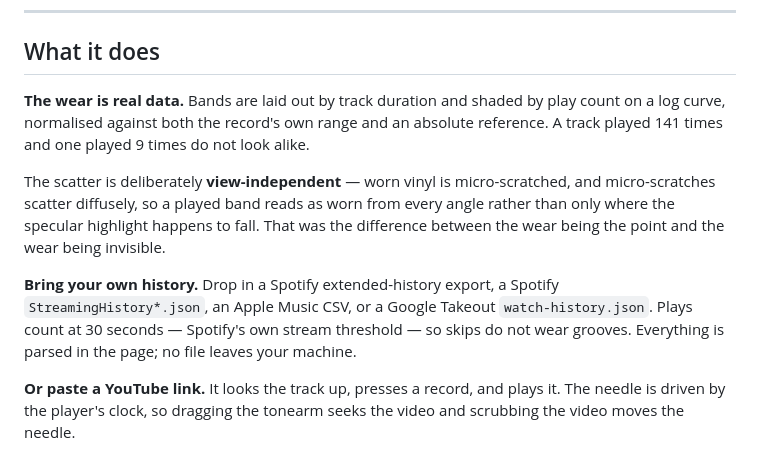
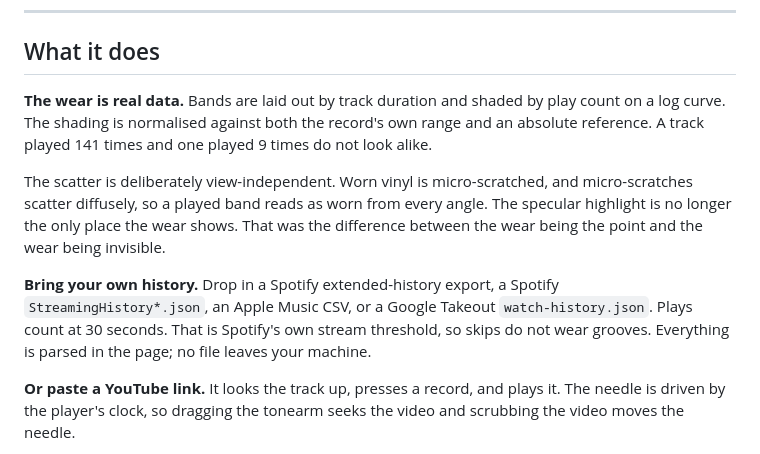
Before and after one commit to CodedRichy/DeadWax, a Markdown page: README.md, the part around one of its changes. Rendered like a GitHub page.

```diff
--- a/README.md
+++ b/README.md
@@ -14,11 +14,11 @@ It is one self-contained HTML file. No build step, no server, no account.
 
 ## What it does
 
-**The wear is real data.** Bands are laid out by track duration and shaded by play count on a log curve, normalised against both the record's own range and an absolute reference. A track played 141 times and one played 9 times do not look alike.
+**The wear is real data.** Bands are laid out by track duration and shaded by play count on a log curve. The shading is normalised against both the record's own range and an absolute reference. A track played 141 times and one played 9 times do not look alike.
 
-The scatter is deliberately **view-independent** — worn vinyl is micro-scratched, and micro-scratches scatter diffusely, so a played band reads as worn from every angle rather than only where the specular highlight happens to fall. That was the difference between the wear being the point and the wear being invisible.
+The scatter is deliberately view-independent. Worn vinyl is micro-scratched, and micro-scratches scatter diffusely, so a played band reads as worn from every angle. The specular highlight is no longer the only place the wear shows. That was the difference between the wear being the point and the wear being invisible.
 
-**Bring your own history.** Drop in a Spotify extended-history export, a Spotify `StreamingHistory*.json`, an Apple Music CSV, or a Google Takeout `watch-history.json`. Plays count at 30 seconds — Spotify's own stream threshold — so skips do not wear grooves. Everything is parsed in the page; no file leaves your machine.
+**Bring your own history.** Drop in a Spotify extended-history export, a Spotify `StreamingHistory*.json`, an Apple Music CSV, or a Google Takeout `watch-history.json`. Plays count at 30 seconds. That is Spotify's own stream threshold, so skips do not wear grooves. Everything is parsed in the page; no file leaves your machine.
 
 **Or paste a YouTube link.** It looks the track up, presses a record, and plays it. The needle is driven by the player's clock, so dragging the tonearm seeks the video and scrubbing the video moves the needle.
 
```
Also changed, not shown: other parts of README.md (+12 -12 lines).
